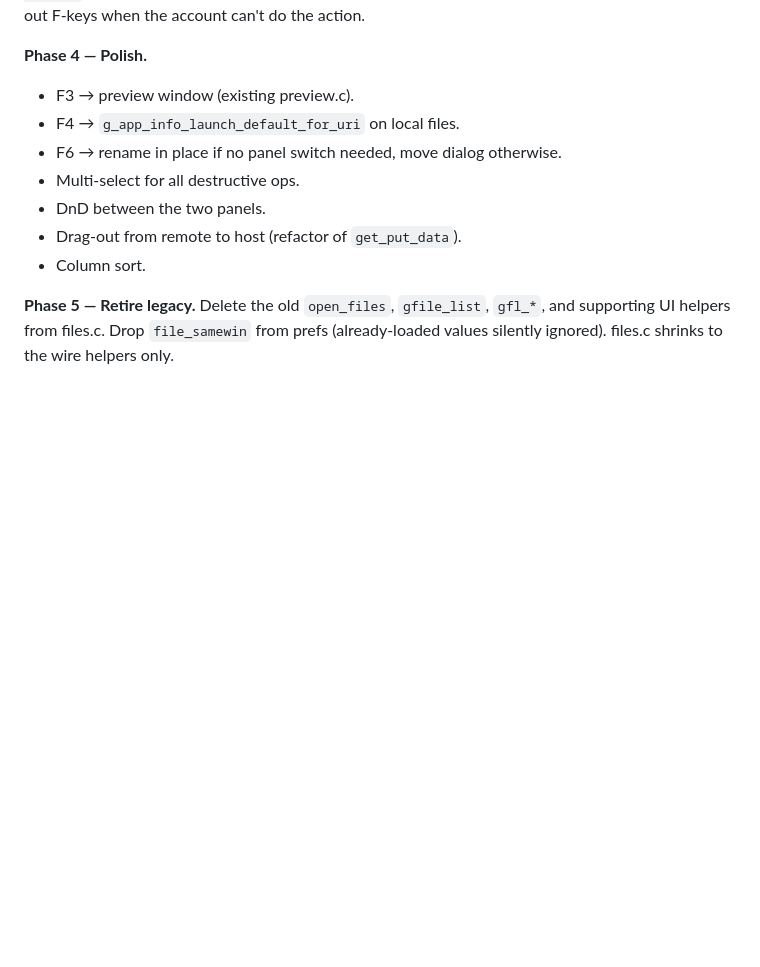
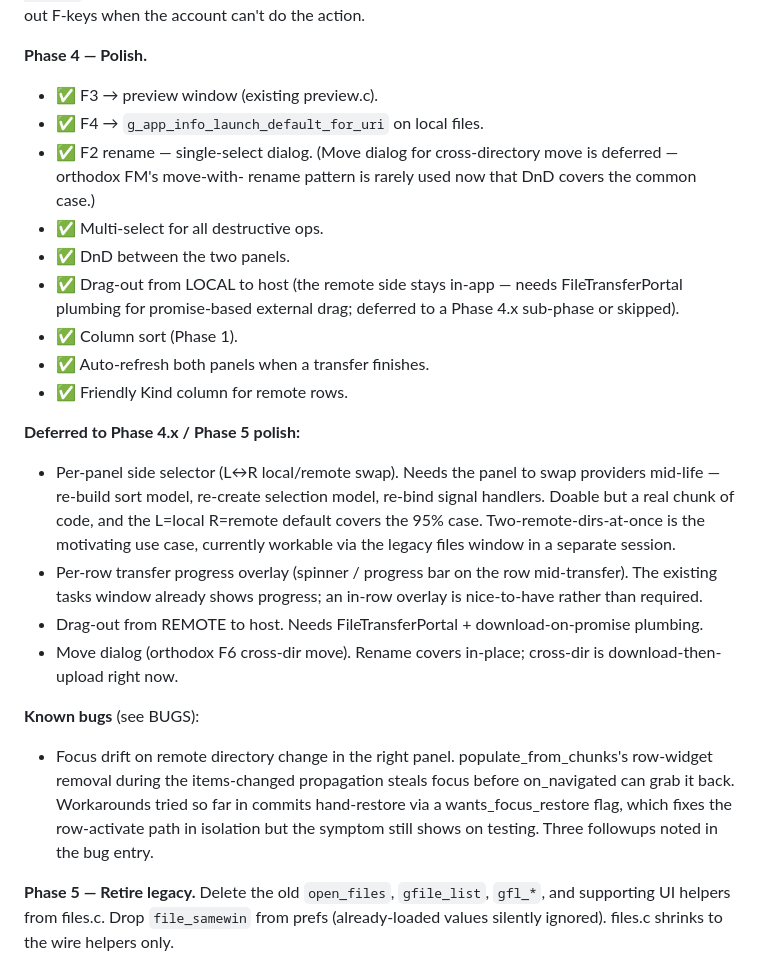
Before and after one commit to mishan/gtkhx, a Markdown page: docs/files_browser_scoping.md, the part around the change. Drawn GitHub-style; blank space fills up the shorter version.

Commit message:
files browser: mark Phase 4 substantially complete in scoping doc
Updates docs/files_browser_scoping.md to check off the Phase 4
items that landed in branch claude/files-browser-phase-1 and
explicitly defer the three that need more work than Phase 4
budget allows:

  - Per-panel side selector (L↔R local/remote swap). Real
    refactor — panel needs to swap providers mid-life, which
    means tearing down + rebuilding sort model, selection model,
    and all signal handlers. The L=local R=remote default covers
    the 95% case so this drops to nice-to-have.

  - Per-row transfer progress overlay. The tasks window already
    shows progress; an in-row spinner / progress bar is
    polish-on-polish.

  - Remote → host drag-out. Needs FileTransferPortal +
    download-on-promise plumbing.

  - F6 cross-dir Move dialog. Rename covers in-place; cross-dir
    is download-then-upload via the existing Copy machinery
    today, and most users don't go looking for the orthodox-F6
    semantics.

The focus-drift bug entry in BUGS already captures the most
important known issue. Phase 5 (retire legacy files.c UI) is
still pending and is the natural next step after Phase 4
sits in user-testing for a bit.

```diff
--- a/docs/files_browser_scoping.md
+++ b/docs/files_browser_scoping.md
@@ -194,14 +194,48 @@ DELETE_FILES, CREATE_FOLDERS, etc.) — grey out F-keys when the
 account can't do the action.
 
 **Phase 4 — Polish.**
-- F3 → preview window (existing preview.c).
-- F4 → `g_app_info_launch_default_for_uri` on local files.
-- F6 → rename in place if no panel switch needed, move dialog
-  otherwise.
-- Multi-select for all destructive ops.
-- DnD between the two panels.
-- Drag-out from remote to host (refactor of `get_put_data`).
-- Column sort.
+- ✅ F3 → preview window (existing preview.c).
+- ✅ F4 → `g_app_info_launch_default_for_uri` on local files.
+- ✅ F2 rename — single-select dialog. (Move dialog for
+  cross-directory move is deferred — orthodox FM's move-with-
+  rename pattern is rarely used now that DnD covers the common
+  case.)
+- ✅ Multi-select for all destructive ops.
+- ✅ DnD between the two panels.
+- ✅ Drag-out from LOCAL to host (the remote side stays
+  in-app — needs FileTransferPortal plumbing for promise-based
+  external drag; deferred to a Phase 4.x sub-phase or skipped).
+- ✅ Column sort (Phase 1).
+- ✅ Auto-refresh both panels when a transfer finishes.
+- ✅ Friendly Kind column for remote rows.
+
+**Deferred to Phase 4.x / Phase 5 polish:**
+
+- Per-panel side selector (L↔R local/remote swap). Needs the
+  panel to swap providers mid-life — re-build sort model,
+  re-create selection model, re-bind signal handlers. Doable
+  but a real chunk of code, and the L=local R=remote default
+  covers the 95% case. Two-remote-dirs-at-once is the
+  motivating use case, currently workable via the legacy
+  files window in a separate session.
+- Per-row transfer progress overlay (spinner / progress bar
+  on the row mid-transfer). The existing tasks window already
+  shows progress; an in-row overlay is nice-to-have rather
+  than required.
+- Drag-out from REMOTE to host. Needs FileTransferPortal +
+  download-on-promise plumbing.
+- Move dialog (orthodox F6 cross-dir move). Rename covers
+  in-place; cross-dir is download-then-upload right now.
+
+**Known bugs** (see BUGS):
+
+- Focus drift on remote directory change in the right panel.
+  populate_from_chunks's row-widget removal during the
+  items-changed propagation steals focus before on_navigated
+  can grab it back. Workarounds tried so far in commits
+  hand-restore via a wants_focus_restore flag, which fixes
+  the row-activate path in isolation but the symptom still
+  shows on testing. Three followups noted in the bug entry.
 
 **Phase 5 — Retire legacy.** Delete the old `open_files`,
 `gfile_list`, `gfl_*`, and supporting UI helpers from files.c.
```
